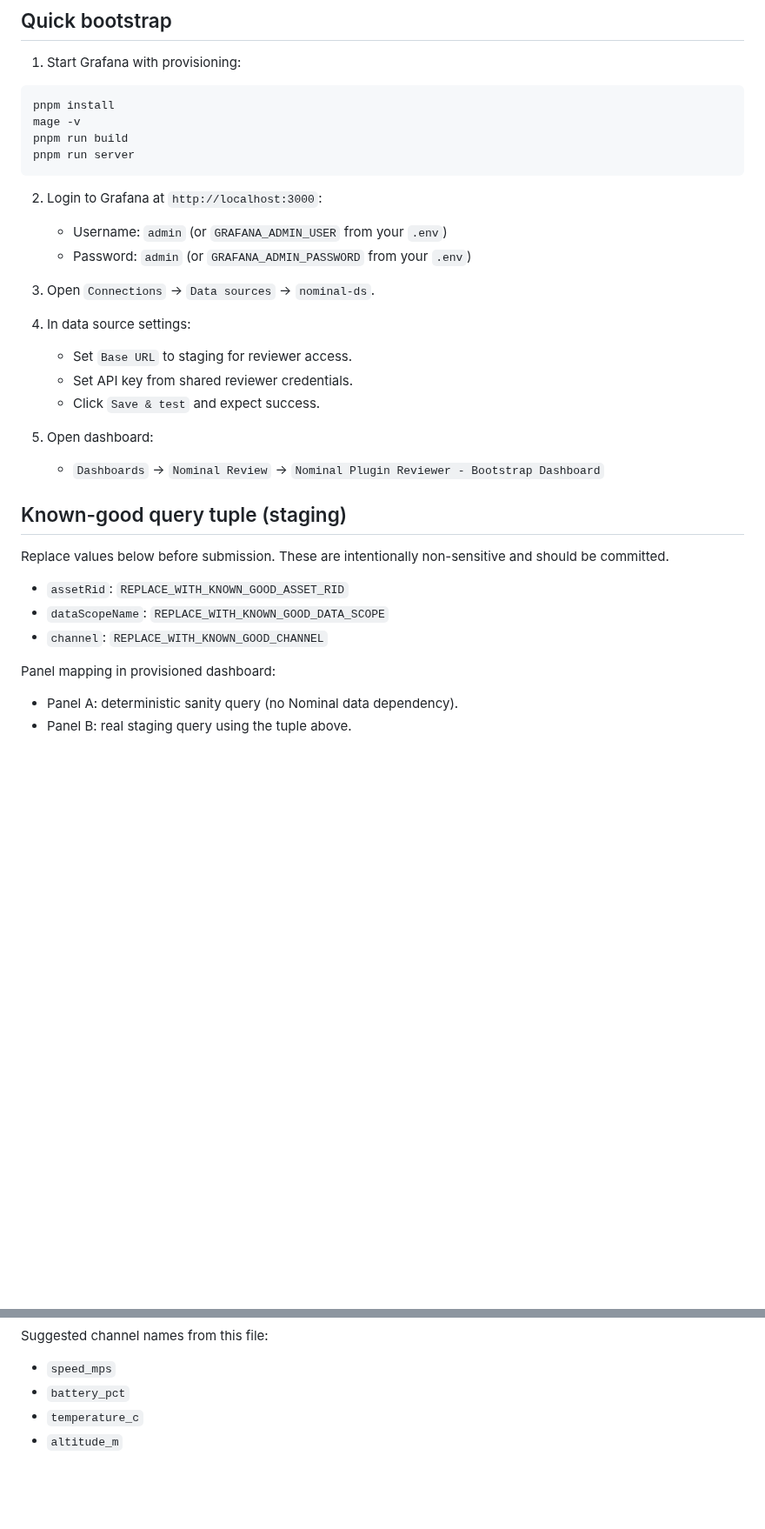
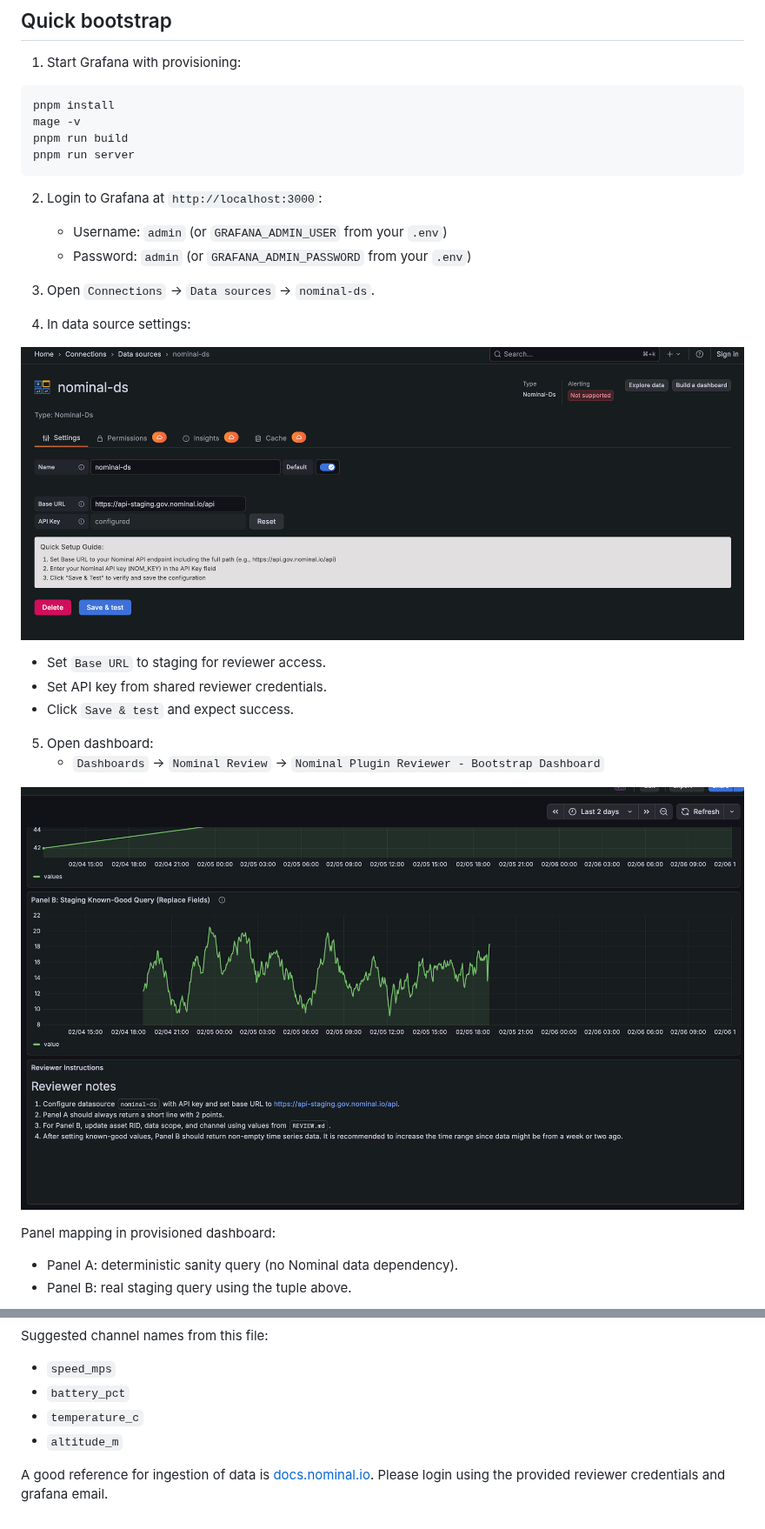
Before and after one commit to nominal-io/grafana-plugin-public, a Markdown page: REVIEW.md, 2 parts joined by grey strips. Shown at 87% size. Rendered like a GitHub page; pictures changed too: assets/review-dashboard-example.png (added), assets/review-datasource-example.png (added); blank space fills up the shorter version.

````diff
--- a/REVIEW.md
+++ b/REVIEW.md
@@ -14,26 +14,24 @@ pnpm run server
 ```
 
 2. Login to Grafana at `http://localhost:3000`:
+
    - Username: `admin` (or `GRAFANA_ADMIN_USER` from your `.env`)
    - Password: `admin` (or `GRAFANA_ADMIN_PASSWORD` from your `.env`)
 
 3. Open `Connections` -> `Data sources` -> `nominal-ds`.
 
 4. In data source settings:
-   - Set `Base URL` to staging for reviewer access.
-   - Set API key from shared reviewer credentials.
-   - Click `Save & test` and expect success.
+
+![Nominal Data Source Settings](./assets/review-datasource-example.png)
+
+- Set `Base URL` to staging for reviewer access.
+- Set API key from shared reviewer credentials.
+- Click `Save & test` and expect success.
 
 5. Open dashboard:
    - `Dashboards` -> `Nominal Review` -> `Nominal Plugin Reviewer - Bootstrap Dashboard`
 
-## Known-good query tuple (staging)
-
-Replace values below before submission. These are intentionally non-sensitive and should be committed.
-
-- `assetRid`: `REPLACE_WITH_KNOWN_GOOD_ASSET_RID`
-- `dataScopeName`: `REPLACE_WITH_KNOWN_GOOD_DATA_SCOPE`
-- `channel`: `REPLACE_WITH_KNOWN_GOOD_CHANNEL`
+![Nominal Review Bootstrap Dashboard](./assets/review-dashboard-example.png)
 
 Panel mapping in provisioned dashboard:
 
@@ -52,3 +50,6 @@ Suggested channel names from this file:
 - `battery_pct`
 - `temperature_c`
 - `altitude_m`
+
+A good reference for ingestion of data is [docs.nominal.io](https://docs.nominal.io/).
+Please login using the provided reviewer credentials and grafana email.
````
Also changed, not shown: README.md (+5 -5 lines), 11 other files.
